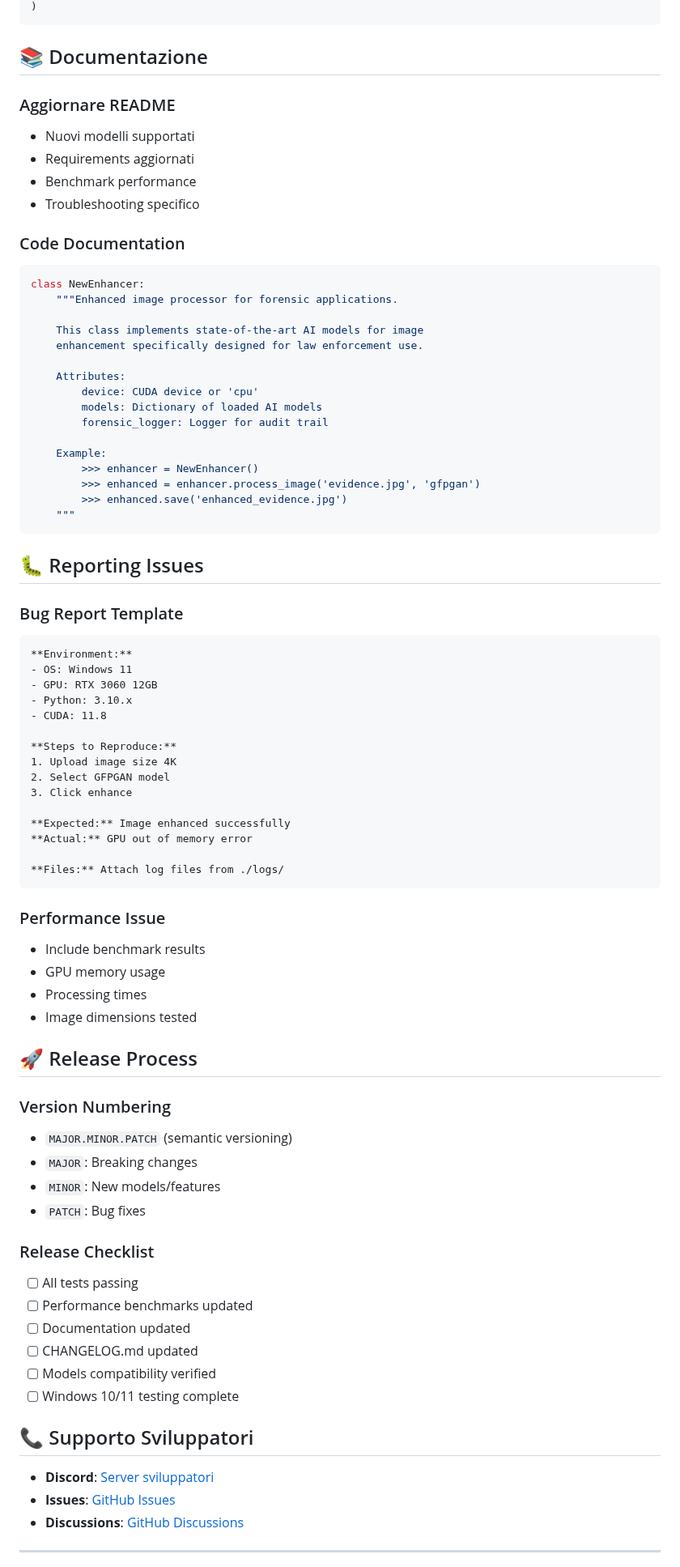
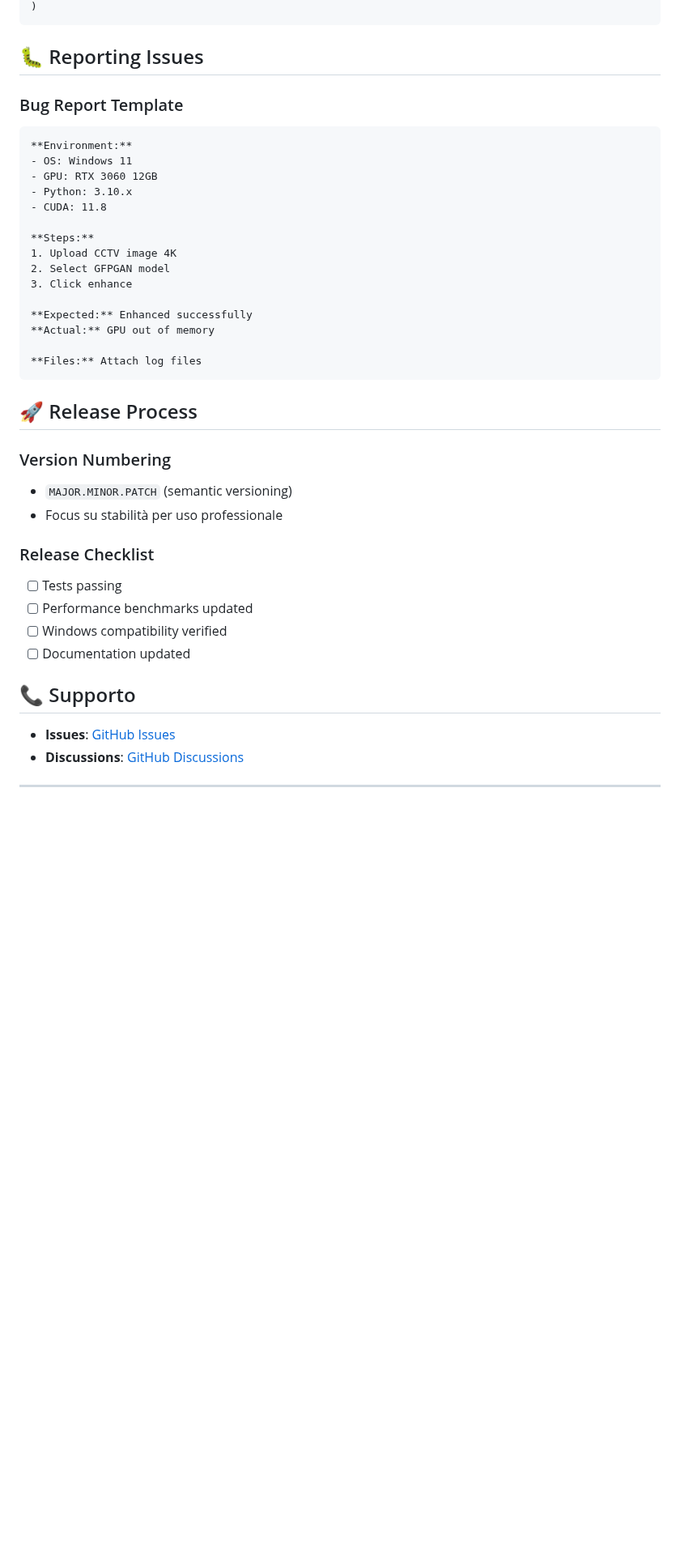
Before and after one commit to pandoradiscoverer/surveillance-enhancement, a Markdown page: contributing.md, the part around one of its changes. Shown at 81% size. Rendered like a GitHub page; blank space fills up the shorter version.

````diff
--- a/contributing.md
+++ b/contributing.md
@@ -249,32 +160,4 @@ performance_logger.log_metrics(
 )
-```
-
-## 📚 Documentazione
-
-### Aggiornare README
-- Nuovi modelli supportati
-- Requirements aggiornati
-- Benchmark performance
-- Troubleshooting specifico
-
-### Code Documentation
-```python
-class NewEnhancer:
-    """Enhanced image processor for forensic applications.
-
-    This class implements state-of-the-art AI models for image
-    enhancement specifically designed for law enforcement use.
-
-    Attributes:
-        device: CUDA device or 'cpu'
-        models: Dictionary of loaded AI models
-        forensic_logger: Logger for audit trail
-
-    Example:
-        >>> enhancer = NewEnhancer()
-        >>> enhanced = enhancer.process_image('evidence.jpg', 'gfpgan')
-        >>> enhanced.save('enhanced_evidence.jpg')
-    """
 ```
 
 ## 🐛 Reporting Issues
@@ -287,42 +170,31 @@ class NewEnhancer:
 - Python: 3.10.x
 - CUDA: 11.8
 
-**Steps to Reproduce:**
-1. Upload image size 4K
+**Steps:**
+1. Upload CCTV image 4K
 2. Select GFPGAN model
 3. Click enhance
 
-**Expected:** Image enhanced successfully
-**Actual:** GPU out of memory error
+**Expected:** Enhanced successfully
+**Actual:** GPU out of memory
 
-**Files:** Attach log files from ./logs/
+**Files:** Attach log files
 ```
-
-### Performance Issue
-- Include benchmark results
-- GPU memory usage
-- Processing times
-- Image dimensions tested
 
 ## 🚀 Release Process
 
 ### Version Numbering
 - `MAJOR.MINOR.PATCH` (semantic versioning)
-- `MAJOR`: Breaking changes
-- `MINOR`: New models/features
-- `PATCH`: Bug fixes
+- Focus su stabilità per uso professionale
 
 ### Release Checklist
-- [ ] All tests passing
+- [ ] Tests passing
 - [ ] Performance benchmarks updated
+- [ ] Windows compatibility verified
 - [ ] Documentation updated
-- [ ] CHANGELOG.md updated
-- [ ] Models compatibility verified
-- [ ] Windows 10/11 testing complete
 
-## 📞 Supporto Sviluppatori
+## 📞 Supporto
 
-- **Discord**: [Server sviluppatori](https://discord.gg/surveillance-dev)
 - **Issues**: [GitHub Issues](https://github.com/pandoradiscoverer/surveillance-enhancement/issues)
 - **Discussions**: [GitHub Discussions](https://github.com/pandoradiscoverer/surveillance-enhancement/discussions)
 
````
Also changed, not shown: other parts of contributing.md (+17 -106 lines), readme.md (+16 -21 lines).
